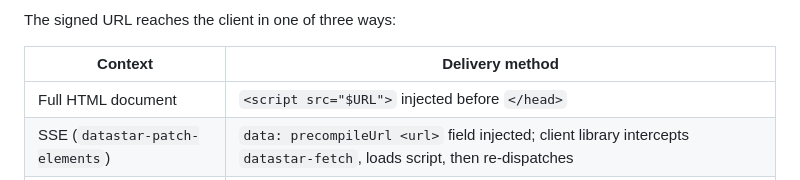
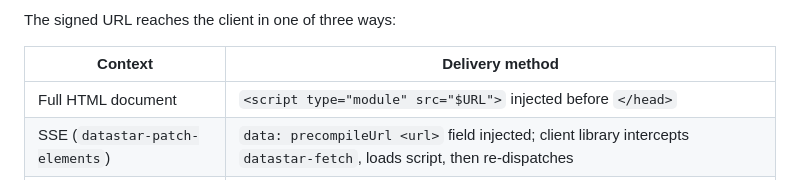
Before and after one commit to addrummond/datastargostrictcsp, a Markdown page: Readme.md, the part around the change. Drawn GitHub-style.

Commit message:
tweak readme

```diff
--- a/Readme.md
+++ b/Readme.md
@@ -37,7 +37,7 @@ The signed URL reaches the client in one of three ways:
 
 | Context | Delivery method |
 |---|---|
-| Full HTML document | `<script src="$URL">` injected before `</head>` |
+| Full HTML document | `<script type="module" src="$URL">` injected before `</head>` |
 | SSE (`datastar-patch-elements`) | `data: precompileUrl <url>` field injected; client library intercepts `datastar-fetch`, loads script, then re-dispatches |
 | Non-SSE HTML fragment | `<!-- precompile-url: <url> -->` prepended; client library strips comment, loads script, then re-dispatches |
 
```
